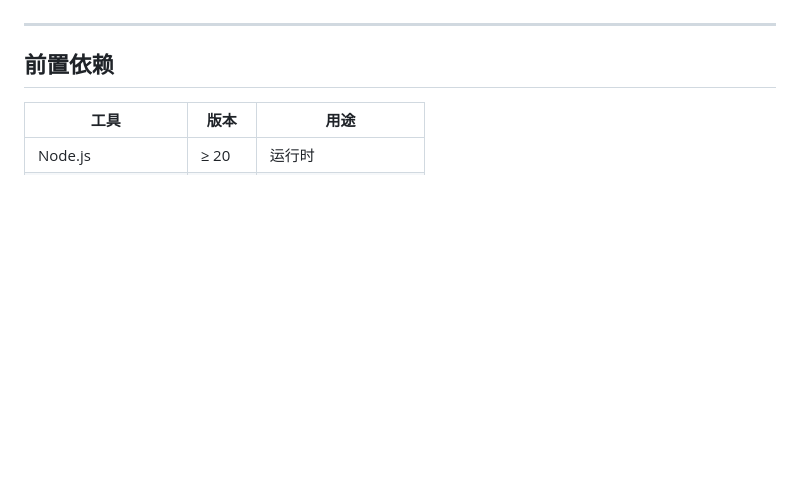
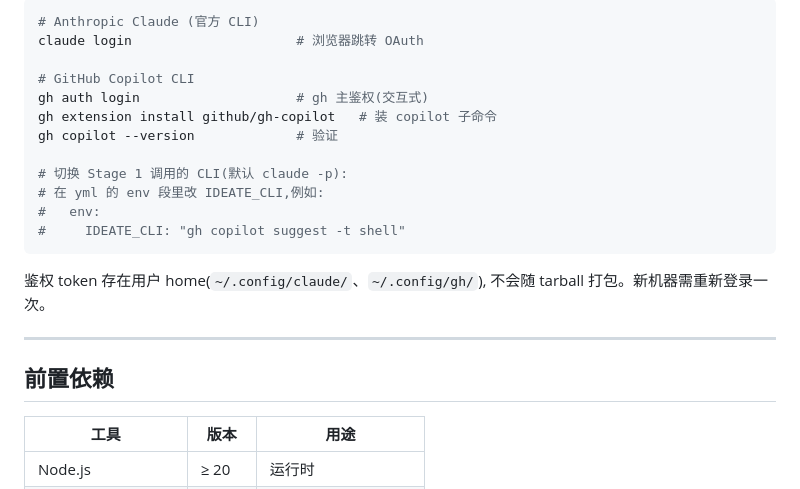
Before and after one commit to luckymrsean-pixel/struct_cache_opt, a Markdown page: autoresearch/README.md, the part around one of its changes. Drawn GitHub-style; blank space fills up the shorter version.

````diff
--- a/autoresearch/README.md
+++ b/autoresearch/README.md
@@ -100,3 +171,20 @@ Dashboard 默认 `http://localhost:8080`,环境变量 `AR_PORT=8181 npx tsx …`
+```bash
+# Anthropic Claude (官方 CLI)
+claude login                     # 浏览器跳转 OAuth
+
+# GitHub Copilot CLI
+gh auth login                    # gh 主鉴权(交互式)
+gh extension install github/gh-copilot   # 装 copilot 子命令
+gh copilot --version             # 验证
+
+# 切换 Stage 1 调用的 CLI(默认 claude -p):
+# 在 yml 的 env 段里改 IDEATE_CLI,例如:
+#   env:
+#     IDEATE_CLI: "gh copilot suggest -t shell"
+```
+
+鉴权 token 存在用户 home(`~/.config/claude/`、`~/.config/gh/`),
+不会随 tarball 打包。新机器需重新登录一次。
 
 ---
 
````
Also changed, not shown: other parts of autoresearch/README.md (+71 -0 lines).
